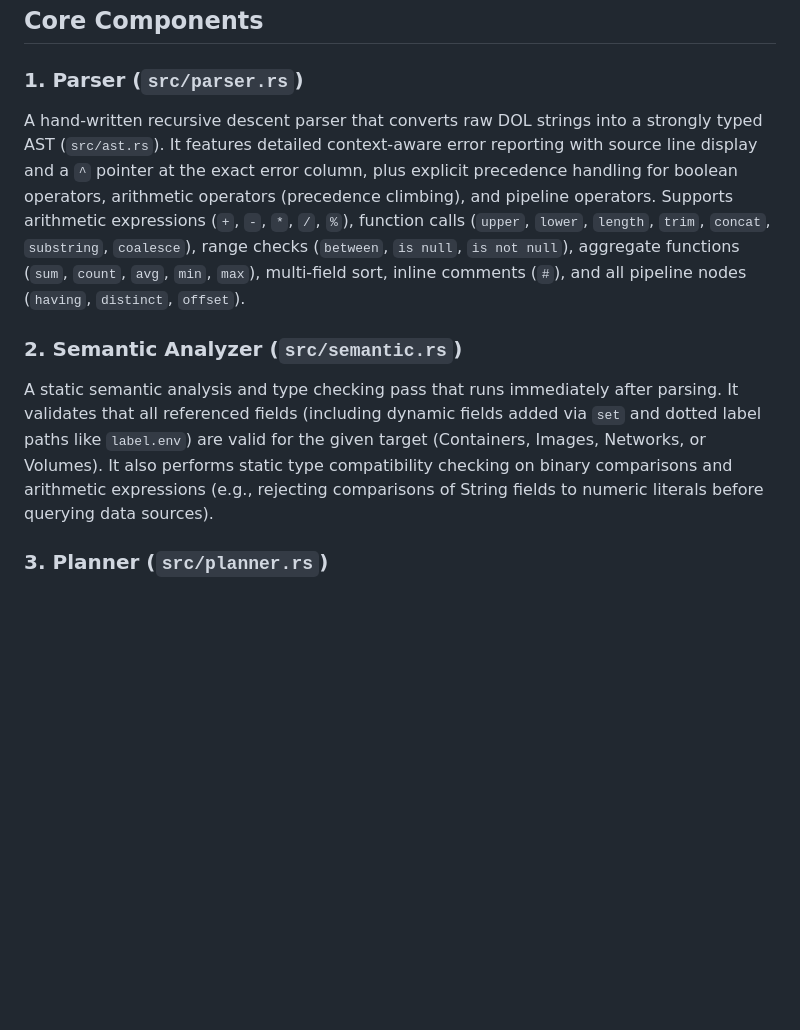
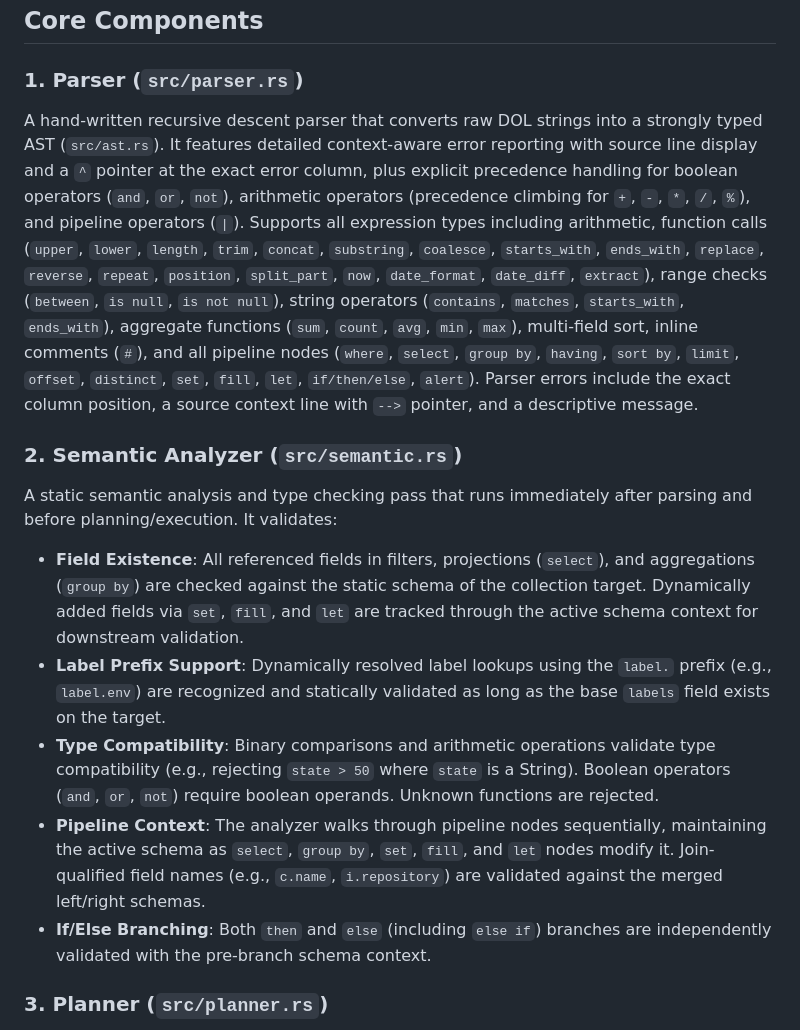
Before and after one commit to genc-murat/DockQL, a Markdown page: docs/architecture.md, the part around one of its changes. Rendered like a GitHub page; blank space fills up the shorter version.

```diff
--- a/docs/architecture.md
+++ b/docs/architecture.md
@@ -26,10 +26,15 @@ flowchart TD
 ## Core Components
 
 ### 1. Parser (`src/parser.rs`)
-A hand-written recursive descent parser that converts raw DOL strings into a strongly typed AST (`src/ast.rs`). It features detailed context-aware error reporting with source line display and a `^` pointer at the exact error column, plus explicit precedence handling for boolean operators, arithmetic operators (precedence climbing), and pipeline operators. Supports arithmetic expressions (`+`, `-`, `*`, `/`, `%`), function calls (`upper`, `lower`, `length`, `trim`, `concat`, `substring`, `coalesce`), range checks (`between`, `is null`, `is not null`), aggregate functions (`sum`, `count`, `avg`, `min`, `max`), multi-field sort, inline comments (`#`), and all pipeline nodes (`having`, `distinct`, `offset`).
+A hand-written recursive descent parser that converts raw DOL strings into a strongly typed AST (`src/ast.rs`). It features detailed context-aware error reporting with source line display and a `^` pointer at the exact error column, plus explicit precedence handling for boolean operators (`and`, `or`, `not`), arithmetic operators (precedence climbing for `+`, `-`, `*`, `/`, `%`), and pipeline operators (`|`). Supports all expression types including arithmetic, function calls (`upper`, `lower`, `length`, `trim`, `concat`, `substring`, `coalesce`, `starts_with`, `ends_with`, `replace`, `reverse`, `repeat`, `position`, `split_part`, `now`, `date_format`, `date_diff`, `extract`), range checks (`between`, `is null`, `is not null`), string operators (`contains`, `matches`, `starts_with`, `ends_with`), aggregate functions (`sum`, `count`, `avg`, `min`, `max`), multi-field sort, inline comments (`#`), and all pipeline nodes (`where`, `select`, `group by`, `having`, `sort by`, `limit`, `offset`, `distinct`, `set`, `fill`, `let`, `if/then/else`, `alert`). Parser errors include the exact column position, a source context line with `-->` pointer, and a descriptive message.
 
 ### 2. Semantic Analyzer (`src/semantic.rs`)
-A static semantic analysis and type checking pass that runs immediately after parsing. It validates that all referenced fields (including dynamic fields added via `set` and dotted label paths like `label.env`) are valid for the given target (Containers, Images, Networks, or Volumes). It also performs static type compatibility checking on binary comparisons and arithmetic expressions (e.g., rejecting comparisons of String fields to numeric literals before querying data sources).
+A static semantic analysis and type checking pass that runs immediately after parsing and before planning/execution. It validates:
+- **Field Existence**: All referenced fields in filters, projections (`select`), and aggregations (`group by`) are checked against the static schema of the collection target. Dynamically added fields via `set`, `fill`, and `let` are tracked through the active schema context for downstream validation.
+- **Label Prefix Support**: Dynamically resolved label lookups using the `label.` prefix (e.g., `label.env`) are recognized and statically validated as long as the base `labels` field exists on the target.
+- **Type Compatibility**: Binary comparisons and arithmetic operations validate type compatibility (e.g., rejecting `state > 50` where `state` is a String). Boolean operators (`and`, `or`, `not`) require boolean operands. Unknown functions are rejected.
+- **Pipeline Context**: The analyzer walks through pipeline nodes sequentially, maintaining the active schema as `select`, `group by`, `set`, `fill`, and `let` nodes modify it. Join-qualified field names (e.g., `c.name`, `i.repository`) are validated against the merged left/right schemas.
+- **If/Else Branching**: Both `then` and `else` (including `else if`) branches are independently validated with the pre-branch schema context.
 
 ### 3. Planner (`src/planner.rs`)
 Produces a `LogicalPlan` from the AST, performing filter push-down optimizations (e.g., moving `where` conditions closer to the data source). The plan is displayable for the `--explain` CLI flag, which shows the execution plan without running the query.
```
Also changed, not shown: other parts of docs/architecture.md (+29 -16 lines), docs/spec.md (+60 -54 lines).
